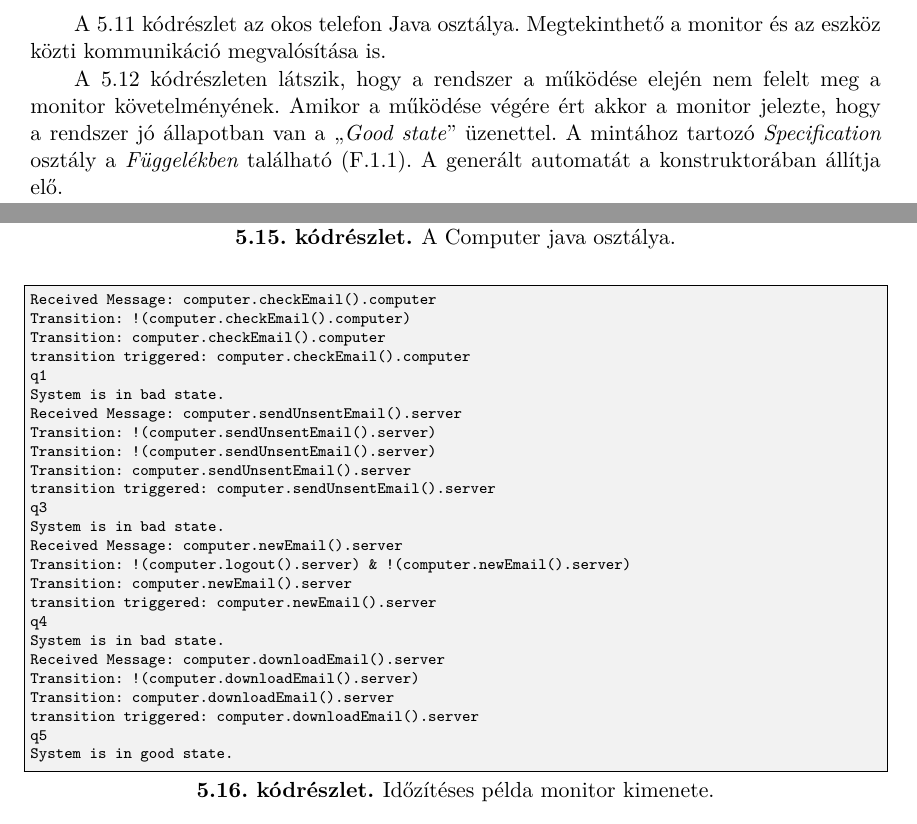
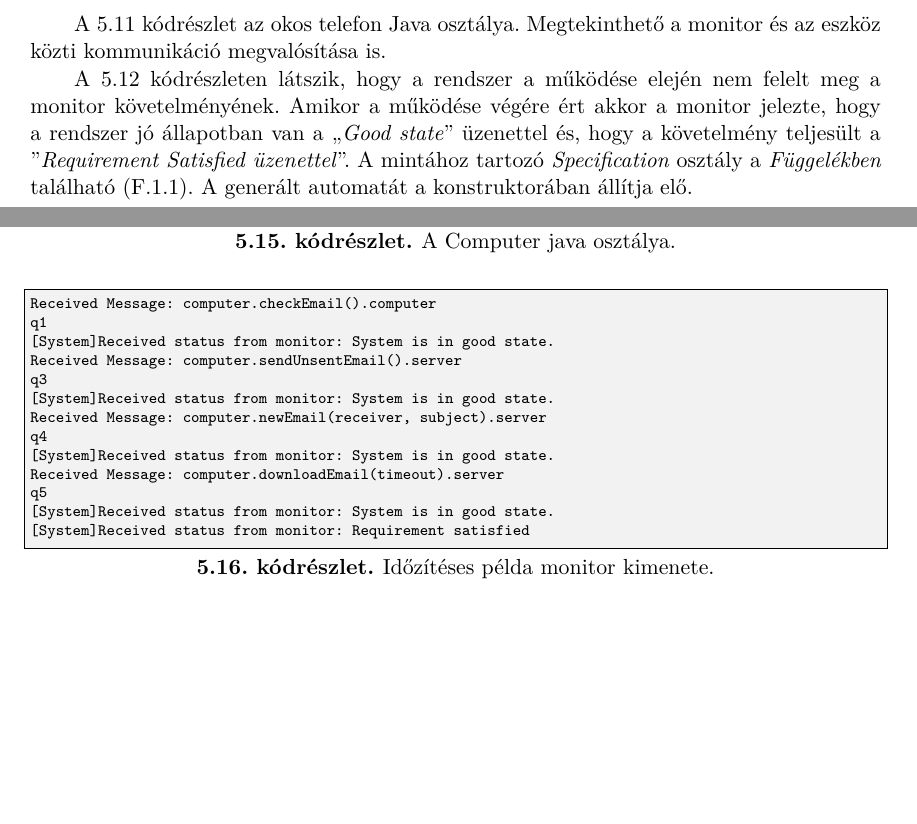
Before and after one commit to BakaiIstvan/Diplomaterv_dolgozat, a LaTeX thesis (thesis.tex, which reads content/monitor-source-generator.tex): two parts of pages 31 and 36 of 70, joined at a grey line, cut so that both start at the same text, the shorter picture padded with empty space. Compiled offline with XeLaTeX.

Commit message:
Updated monitor outputs for examples

```diff
--- a/content/monitor-source-generator.tex
+++ b/content/monitor-source-generator.tex
@@ -275,7 +277,7 @@ System is in good state.
 \end{lstlisting}
 
 A \ref{okos_monitor} kódrészleten látszik, hogy a rendszer a működése elején nem felelt meg a monitor követelményének.
-Amikor a működése végére ért akkor a monitor jelezte, hogy a rendszer jó állapotban van a „\textit{Good state}” üzenettel.
+Amikor a működése végére ért akkor a monitor jelezte, hogy a rendszer jó állapotban van a „\textit{Good state}” üzenettel és, hogy a követelmény teljesült a "\textit{Requirement Satisfied üzenettel}".
 A mintához tartozó \textit{Specification} osztály a \textit{Függelékben} található (\ref{specification_class}).
 A generált automatát a konstruktorában állítja elő.
 
@@ -369,30 +372,18 @@ public class Computer {
 
 \begin{lstlisting}[language=java, frame=single, float=ht!, caption={Időzítéses példa monitor kimenete.},captionpos=b,label=computer_monitor]
 Received Message: computer.checkEmail().computer
-Transition: !(computer.checkEmail().computer)
-Transition: computer.checkEmail().computer
-transition triggered: computer.checkEmail().computer
 q1
-System is in bad state.
+[System]Received status from monitor: System is in good state.
 Received Message: computer.sendUnsentEmail().server
-Transition: !(computer.sendUnsentEmail().server)
-Transition: !(computer.sendUnsentEmail().server)
-Transition: computer.sendUnsentEmail().server
-transition triggered: computer.sendUnsentEmail().server
 q3
-System is in bad state.
-Received Message: computer.newEmail().server
-Transition: !(computer.logout().server) & !(computer.newEmail().server)
-Transition: computer.newEmail().server
-transition triggered: computer.newEmail().server
+[System]Received status from monitor: System is in good state.
+Received Message: computer.newEmail(receiver, subject).server
 q4
-System is in bad state.
-Received Message: computer.downloadEmail().server
-Transition: !(computer.downloadEmail().server)
-Transition: computer.downloadEmail().server
-transition triggered: computer.downloadEmail().server
+[System]Received status from monitor: System is in good state.
+Received Message: computer.downloadEmail(timeout).server
 q5
-System is in good state.
+[System]Received status from monitor: System is in good state.
+[System]Received status from monitor: Requirement satisfied
 \end{lstlisting}
 
 Az óraváltozók és időzítések megvalósításához az "\textit{org.apache.commons.lang3}" könyvtár "\textit{time}" csomag \textit{StopWatch} osztályát használtam.
```
Also changed, not shown: thesis.pdf, content/monitor-source-generator.tex (39 more changed lines).
